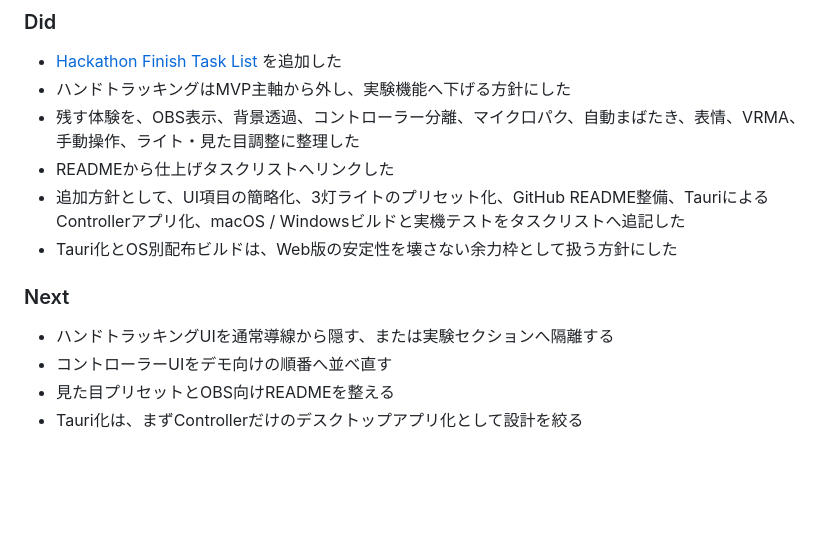
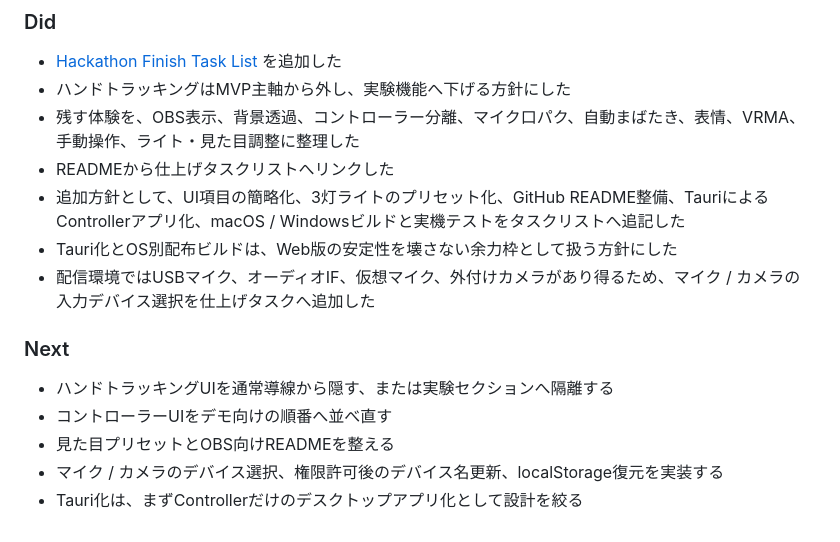
Before and after one commit to togechiyo/VPlant3D, a Markdown page: docs/work-log.md, the part around the change. Rendered like a GitHub page; blank space fills up the shorter version.

```diff
--- a/docs/work-log.md
+++ b/docs/work-log.md
@@ -3633,10 +3633,12 @@
 - READMEから仕上げタスクリストへリンクした
 - 追加方針として、UI項目の簡略化、3灯ライトのプリセット化、GitHub README整備、TauriによるControllerアプリ化、macOS / Windowsビルドと実機テストをタスクリストへ追記した
 - Tauri化とOS別配布ビルドは、Web版の安定性を壊さない余力枠として扱う方針にした
+- 配信環境ではUSBマイク、オーディオIF、仮想マイク、外付けカメラがあり得るため、マイク / カメラの入力デバイス選択を仕上げタスクへ追加した
 
 ### Next
 
 - ハンドトラッキングUIを通常導線から隠す、または実験セクションへ隔離する
 - コントローラーUIをデモ向けの順番へ並べ直す
 - 見た目プリセットとOBS向けREADMEを整える
+- マイク / カメラのデバイス選択、権限許可後のデバイス名更新、localStorage復元を実装する
 - Tauri化は、まずControllerだけのデスクトップアプリ化として設計を絞る
```
Also changed, not shown: docs/hackathon-finish-task-list.md (+11 -0 lines).
